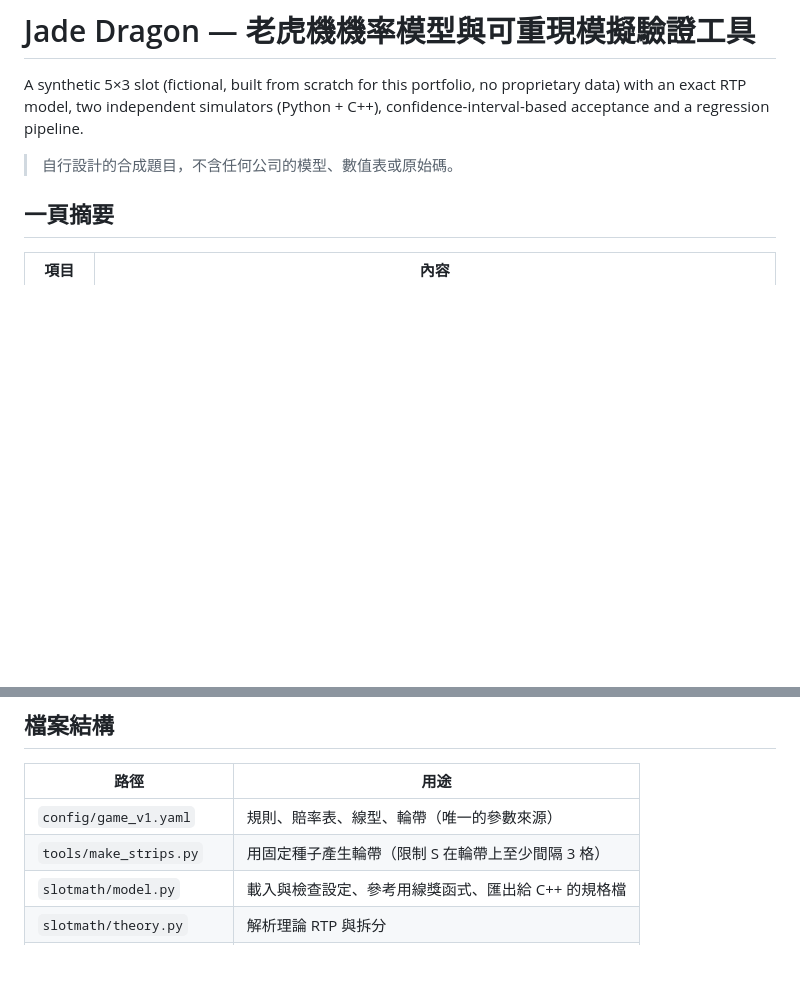
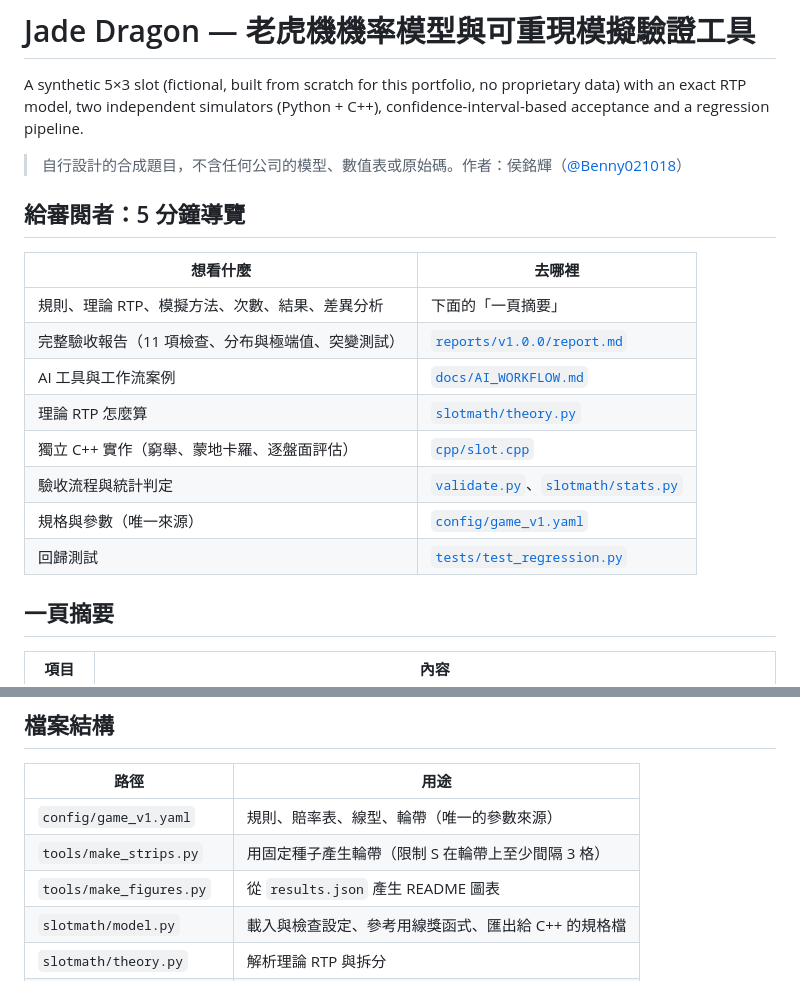
Before and after one commit to Benny021018/slot-math, a Markdown page: README.md, 2 parts joined by grey strips. GitHub-like rendering; blank space fills up the shorter version.

```diff
--- a/README.md
+++ b/README.md
@@ -3,7 +3,20 @@
 A synthetic 5×3 slot (fictional, built from scratch for this portfolio, no proprietary data) with an exact RTP model,
 two independent simulators (Python + C++), confidence-interval-based acceptance and a regression pipeline.
 
-> 自行設計的合成題目，不含任何公司的模型、數值表或原始碼。
+> 自行設計的合成題目，不含任何公司的模型、數值表或原始碼。作者：侯銘輝（[@Benny021018](https://github.com/Benny021018)）
+
+## 給審閱者：5 分鐘導覽
+
+| 想看什麼 | 去哪裡 |
+|---|---|
+| 規則、理論 RTP、模擬方法、次數、結果、差異分析 | 下面的「一頁摘要」 |
+| 完整驗收報告（11 項檢查、分布與極端值、突變測試） | [`reports/v1.0.0/report.md`](reports/v1.0.0/report.md) |
+| AI 工具與工作流案例 | [`docs/AI_WORKFLOW.md`](docs/AI_WORKFLOW.md) |
+| 理論 RTP 怎麼算 | [`slotmath/theory.py`](slotmath/theory.py) |
+| 獨立 C++ 實作（窮舉、蒙地卡羅、逐盤面評估） | [`cpp/slot.cpp`](cpp/slot.cpp) |
+| 驗收流程與統計判定 | [`validate.py`](validate.py)、[`slotmath/stats.py`](slotmath/stats.py) |
+| 規格與參數（唯一來源） | [`config/game_v1.yaml`](config/game_v1.yaml) |
+| 回歸測試 | [`tests/test_regression.py`](tests/test_regression.py) |
 
 ## 一頁摘要
 
@@ -54,6 +83,7 @@ pytest -q                                # 16 項回歸測試（golden values、
 |---|---|
 | `config/game_v1.yaml` | 規則、賠率表、線型、輪帶（唯一的參數來源） |
 | `tools/make_strips.py` | 用固定種子產生輪帶（限制 S 在輪帶上至少間隔 3 格） |
+| `tools/make_figures.py` | 從 `results.json` 產生 README 圖表 |
 | `slotmath/model.py` | 載入與檢查設定、參考用線獎函式、匯出給 C++ 的規格檔 |
 | `slotmath/theory.py` | 解析理論 RTP 與拆分 |
 | `slotmath/sim.py` | 向量化蒙地卡羅模擬器 |
```
Also changed, not shown: other parts of README.md (+16 -0 lines), docs/figures/mutation_z.png (added), docs/figures/seed_ci.png (added), docs/figures/win_tail.png (added), 3 other files.
